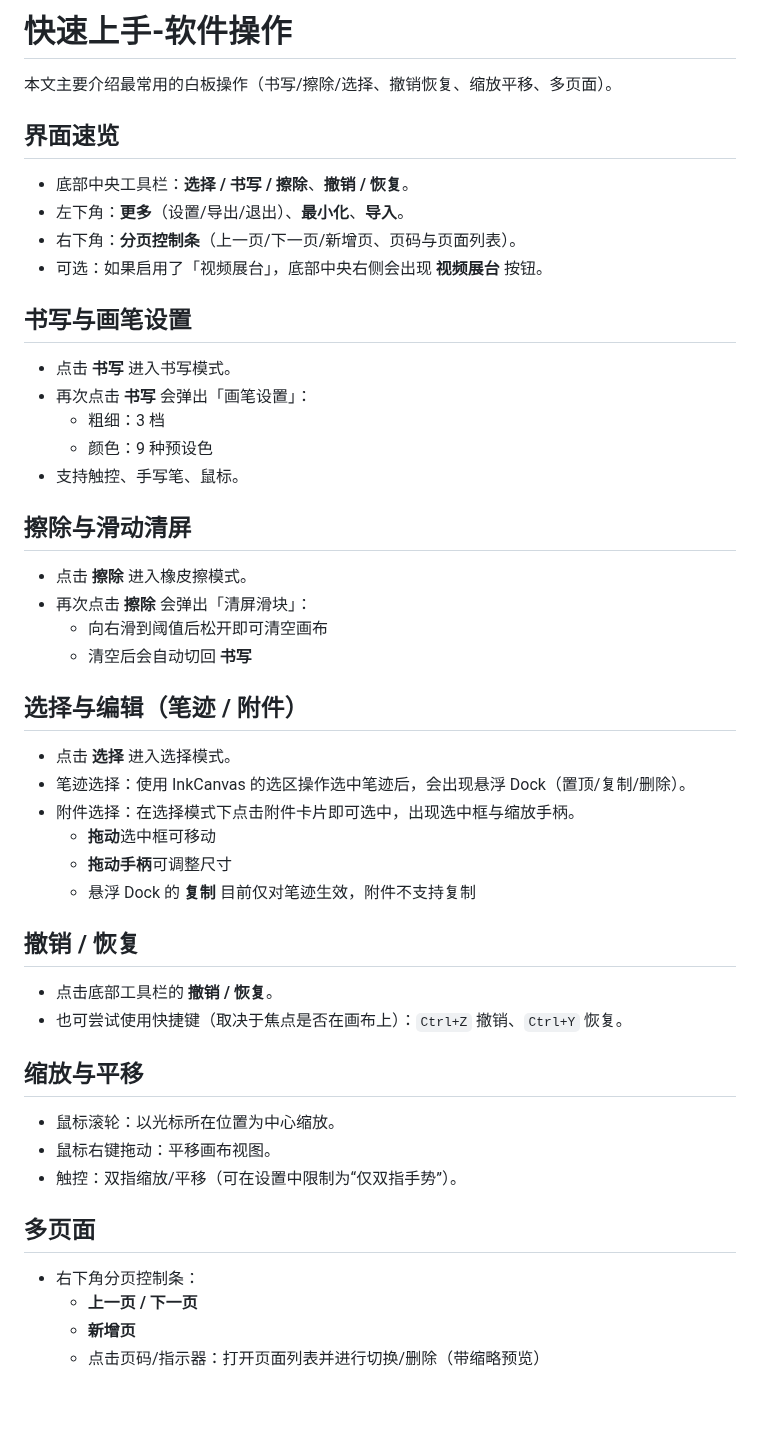
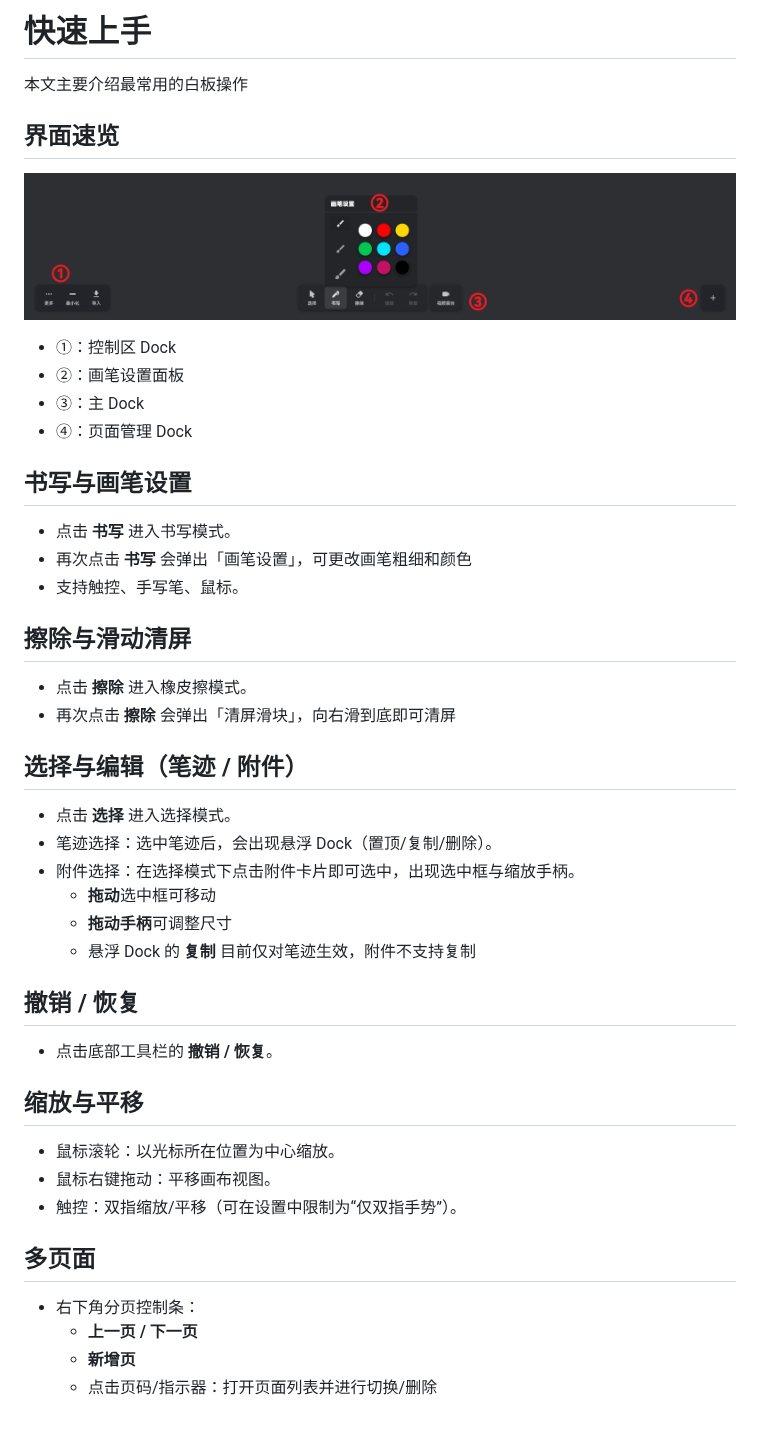
Before and after one commit to Jerry-Z07/WindBoard, a Markdown page: docs/user/quick-start.md, the part around the change. Drawn GitHub-style; pictures changed too: docs/images/Intro.png (added).

```diff
--- a/docs/user/quick-start.md
+++ b/docs/user/quick-start.md
@@ -1,33 +1,31 @@
-# 快速上手-软件操作
+# 快速上手
 
-本文主要介绍最常用的白板操作（书写/擦除/选择、撤销恢复、缩放平移、多页面）。
+本文主要介绍最常用的白板操作
 
 ## 界面速览
 
-- 底部中央工具栏：**选择 / 书写 / 擦除**、**撤销 / 恢复**。
-- 左下角：**更多**（设置/导出/退出）、**最小化**、**导入**。
-- 右下角：**分页控制条**（上一页/下一页/新增页、页码与页面列表）。
-- 可选：如果启用了「视频展台」，底部中央右侧会出现 **视频展台** 按钮。
+![intro](../images/Intro.png)
+
+- ①：控制区 Dock
+- ②：画笔设置面板
+- ③：主 Dock
+- ④：页面管理 Dock
 
 ## 书写与画笔设置
 
 - 点击 **书写** 进入书写模式。
-- 再次点击 **书写** 会弹出「画笔设置」：
-  - 粗细：3 档
-  - 颜色：9 种预设色
+- 再次点击 **书写** 会弹出「画笔设置」，可更改画笔粗细和颜色
 - 支持触控、手写笔、鼠标。
 
 ## 擦除与滑动清屏
 
 - 点击 **擦除** 进入橡皮擦模式。
-- 再次点击 **擦除** 会弹出「清屏滑块」：
-  - 向右滑到阈值后松开即可清空画布
-  - 清空后会自动切回 **书写**
+- 再次点击 **擦除** 会弹出「清屏滑块」，向右滑到底即可清屏
 
 ## 选择与编辑（笔迹 / 附件）
 
 - 点击 **选择** 进入选择模式。
-- 笔迹选择：使用 InkCanvas 的选区操作选中笔迹后，会出现悬浮 Dock（置顶/复制/删除）。
+- 笔迹选择：选中笔迹后，会出现悬浮 Dock（置顶/复制/删除）。
 - 附件选择：在选择模式下点击附件卡片即可选中，出现选中框与缩放手柄。
   - **拖动**选中框可移动
   - **拖动手柄**可调整尺寸
@@ -36,7 +34,6 @@
 ## 撤销 / 恢复
 
 - 点击底部工具栏的 **撤销 / 恢复**。
-- 也可尝试使用快捷键（取决于焦点是否在画布上）：`Ctrl+Z` 撤销、`Ctrl+Y` 恢复。
 
 ## 缩放与平移
 
@@ -49,4 +46,4 @@
 - 右下角分页控制条：
   - **上一页 / 下一页**
   - **新增页**
-  - 点击页码/指示器：打开页面列表并进行切换/删除（带缩略预览）
+  - 点击页码/指示器：打开页面列表并进行切换/删除
```
Also changed, not shown: README.md (+1 -1 lines), docs/README.md (+1 -1 lines), 1 other file.
